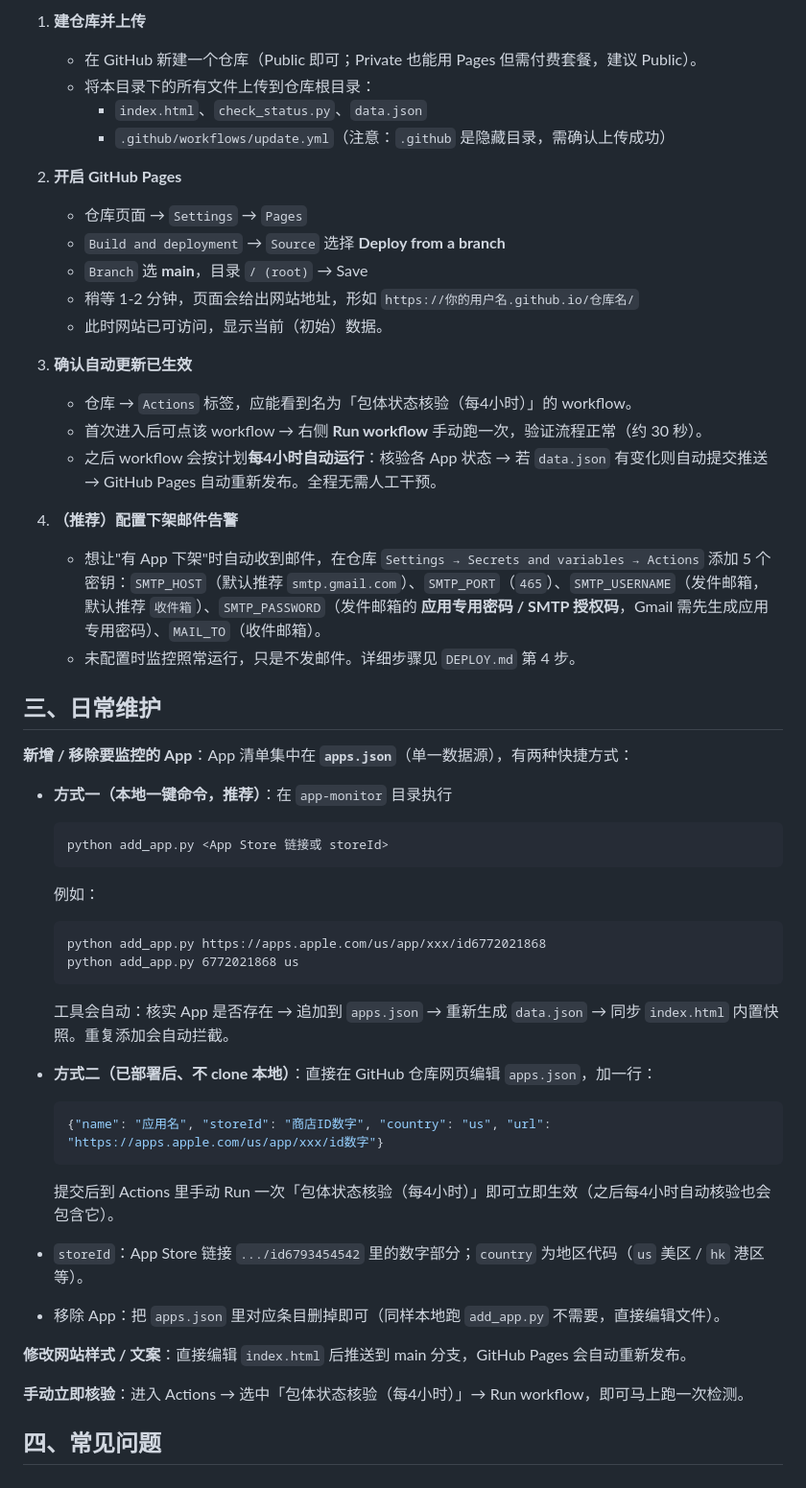
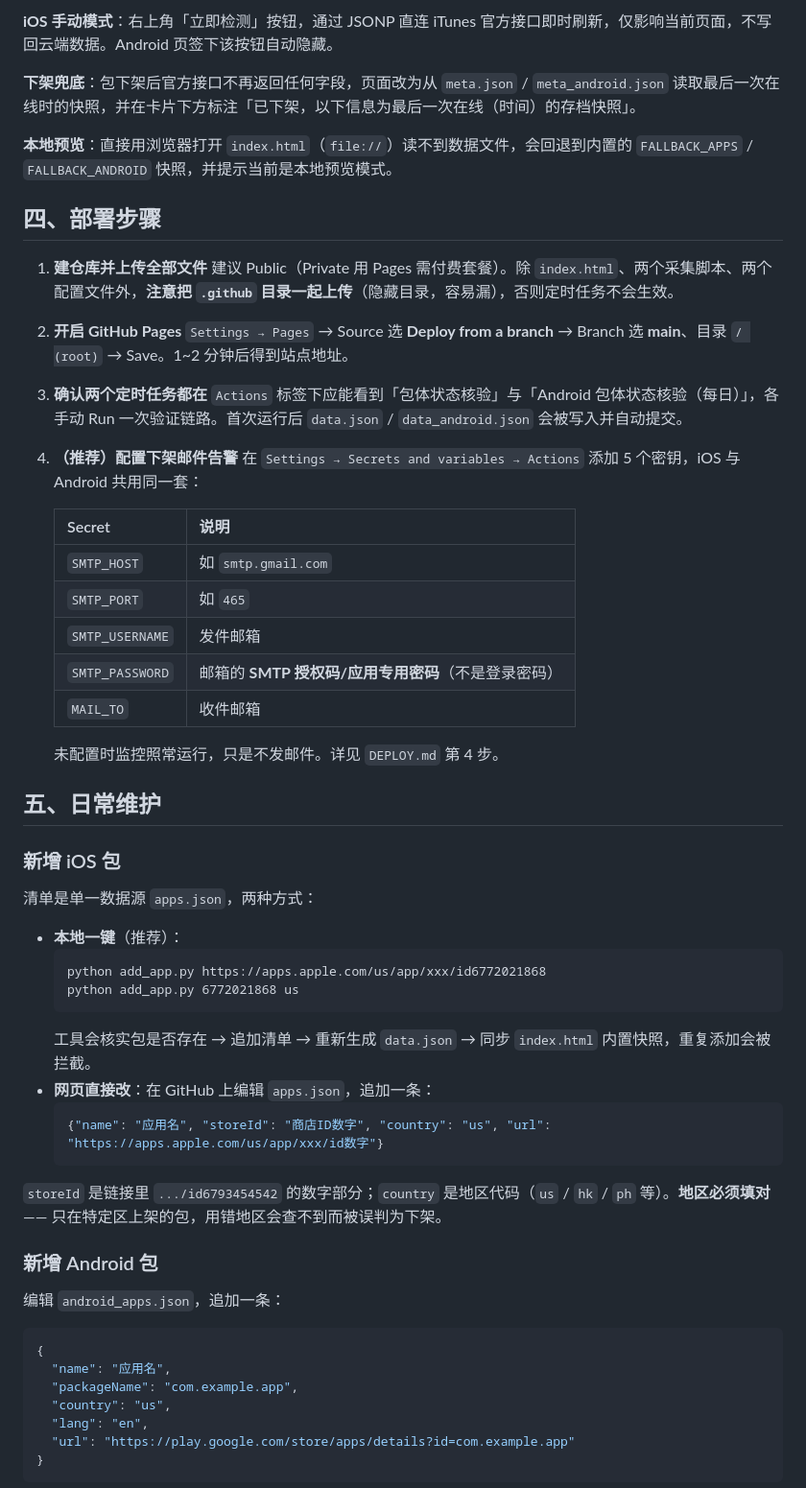
Before and after one commit to tiantiangaogui/app-monitor, a Markdown page: README.md, the part around one of its changes. Shown at 96% size. GitHub-like rendering.

Commit message:
docs: 重写 README，补齐双平台架构、文件清单、部署与字段口径说明

````diff
--- a/README.md
+++ b/README.md
@@ -30,52 +46,64 @@
 
-1. **建仓库并上传**
-   - 在 GitHub 新建一个仓库（Public 即可；Private 也能用 Pages 但需付费套餐，建议 Public）。
-   - 将本目录下的所有文件上传到仓库根目录：
-     - `index.html`、`check_status.py`、`data.json`
-     - `.github/workflows/update.yml`（注意：`.github` 是隐藏目录，需确认上传成功）
+**iOS 手动模式**：右上角「立即检测」按钮，通过 JSONP 直连 iTunes 官方接口即时刷新，仅影响当前页面，不写回云端数据。Android 页签下该按钮自动隐藏。
+
+**下架兜底**：包下架后官方接口不再返回任何字段，页面改为从 `meta.json` / `meta_android.json` 读取最后一次在线时的快照，并在卡片下方标注「已下架，以下信息为最后一次在线（时间）的存档快照」。
+
+**本地预览**：直接用浏览器打开 `index.html`（`file://`）读不到数据文件，会回退到内置的 `FALLBACK_APPS` / `FALLBACK_ANDROID` 快照，并提示当前是本地预览模式。
+
+## 四、部署步骤
+
+1. **建仓库并上传全部文件**
+   建议 Public（Private 用 Pages 需付费套餐）。除 `index.html`、两个采集脚本、两个配置文件外，**注意把 `.github` 目录一起上传**（隐藏目录，容易漏），否则定时任务不会生效。
 
 2. **开启 GitHub Pages**
-   - 仓库页面 → `Settings` → `Pages`
-   - `Build and deployment` → `Source` 选择 **Deploy from a branch**
-   - `Branch` 选 **main**，目录 `/ (root)` → Save
-   - 稍等 1-2 分钟，页面会给出网站地址，形如 `https://你的用户名.github.io/仓库名/`
-   - 此时网站已可访问，显示当前（初始）数据。
+   `Settings → Pages` → Source 选 **Deploy from a branch** → Branch 选 **main**、目录 `/ (root)` → Save。1~2 分钟后得到站点地址。
 
-3. **确认自动更新已生效**
-   - 仓库 → `Actions` 标签，应能看到名为「包体状态核验（每4小时）」的 workflow。
-   - 首次进入后可点该 workflow → 右侧 **Run workflow** 手动跑一次，验证流程正常（约 30 秒）。
-   - 之后 workflow 会按计划**每4小时自动运行**：核验各 App 状态 → 若 `data.json` 有变化则自动提交推送 → GitHub Pages 自动重新发布。全程无需人工干预。
+3. **确认两个定时任务都在**
+   `Actions` 标签下应能看到「包体状态核验」与「Android 包体状态核验（每日）」，各手动 Run 一次验证链路。首次运行后 `data.json` / `data_android.json` 会被写入并自动提交。
 
 4. **（推荐）配置下架邮件告警**
-   - 想让"有 App 下架"时自动收到邮件，在仓库 `Settings → Secrets and variables → Actions` 添加 5 个密钥：`SMTP_HOST`（默认推荐 `smtp.gmail.com`）、`SMTP_PORT`（`465`）、`SMTP_USERNAME`（发件邮箱，默认推荐 `收件箱`）、`SMTP_PASSWORD`（发件邮箱的 **应用专用密码 / SMTP 授权码**，Gmail 需先生成应用专用密码）、`MAIL_TO`（收件邮箱）。
-   - 未配置时监控照常运行，只是不发邮件。详细步骤见 `DEPLOY.md` 第 4 步。
+   在 `Settings → Secrets and variables → Actions` 添加 5 个密钥，iOS 与 Android 共用同一套：
 
-## 三、日常维护
+   | Secret | 说明 |
+   |---|---|
+   | `SMTP_HOST` | 如 `smtp.gmail.com` |
+   | `SMTP_PORT` | 如 `465` |
+   | `SMTP_USERNAME` | 发件邮箱 |
+   | `SMTP_PASSWORD` | 邮箱的 **SMTP 授权码/应用专用密码**（不是登录密码） |
+   | `MAIL_TO` | 收件邮箱 |
 
-**新增 / 移除要监控的 App**：App 清单集中在 **`apps.json`**（单一数据源），有两种快捷方式：
+   未配置时监控照常运行，只是不发邮件。详见 `DEPLOY.md` 第 4 步。
 
-- **方式一（本地一键命令，推荐）**：在 `app-monitor` 目录执行
-  ```
-  python add_app.py <App Store 链接或 storeId>
-  ```
-  例如：
+## 五、日常维护
+
+### 新增 iOS 包
+
+清单是单一数据源 `apps.json`，两种方式：
+
+- **本地一键**（推荐）：
   ```
   python add_app.py https://apps.apple.com/us/app/xxx/id6772021868
   python add_app.py 6772021868 us
   ```
-  工具会自动：核实 App 是否存在 → 追加到 `apps.json` → 重新生成 `data.json` → 同步 `index.html` 内置快照。重复添加会自动拦截。
-- **方式二（已部署后、不 clone 本地）**：直接在 GitHub 仓库网页编辑 `apps.json`，加一行：
+  工具会核实包是否存在 → 追加清单 → 重新生成 `data.json` → 同步 `index.html` 内置快照，重复添加会被拦截。
+- **网页直接改**：在 GitHub 上编辑 `apps.json`，追加一条：
   ```json
   {"name": "应用名", "storeId": "商店ID数字", "country": "us", "url": "https://apps.apple.com/us/app/xxx/id数字"}
   ```
-  提交后到 Actions 里手动 Run 一次「包体状态核验（每4小时）」即可立即生效（之后每4小时自动核验也会包含它）。
 
-- `storeId`：App Store 链接 `.../id6793454542` 里的数字部分；`country` 为地区代码（`us` 美区 / `hk` 港区等）。
-- 移除 App：把 `apps.json` 里对应条目删掉即可（同样本地跑 `add_app.py` 不需要，直接编辑文件）。
+`storeId` 是链接里 `.../id6793454542` 的数字部分；`country` 是地区代码（`us` / `hk` / `ph` 等）。**地区必须填对** —— 只在特定区上架的包，用错地区会查不到而被误判为下架。
 
-**修改网站样式 / 文案**：直接编辑 `index.html` 后推送到 main 分支，GitHub Pages 会自动重新发布。
+### 新增 Android 包
 
-**手动立即核验**：进入 Actions → 选中「包体状态核验（每4小时）」→ Run workflow，即可马上跑一次检测。
+编辑 `android_apps.json`，追加一条：
 
-## 四、常见问题
+```json
+{
+  "name": "应用名",
+  "packageName": "com.example.app",
+  "country": "us",
+  "lang": "en",
+  "url": "https://play.google.com/store/apps/details?id=com.example.app"
+}
+```
 
````
Also changed, not shown: other parts of README.md (+72 -24 lines).
